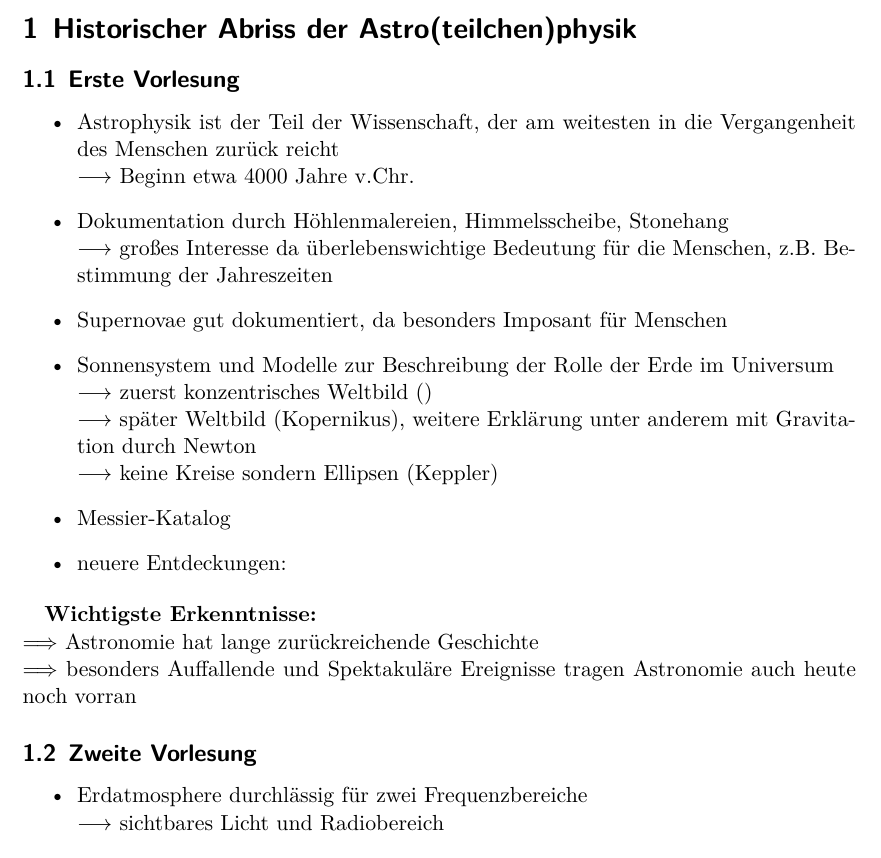
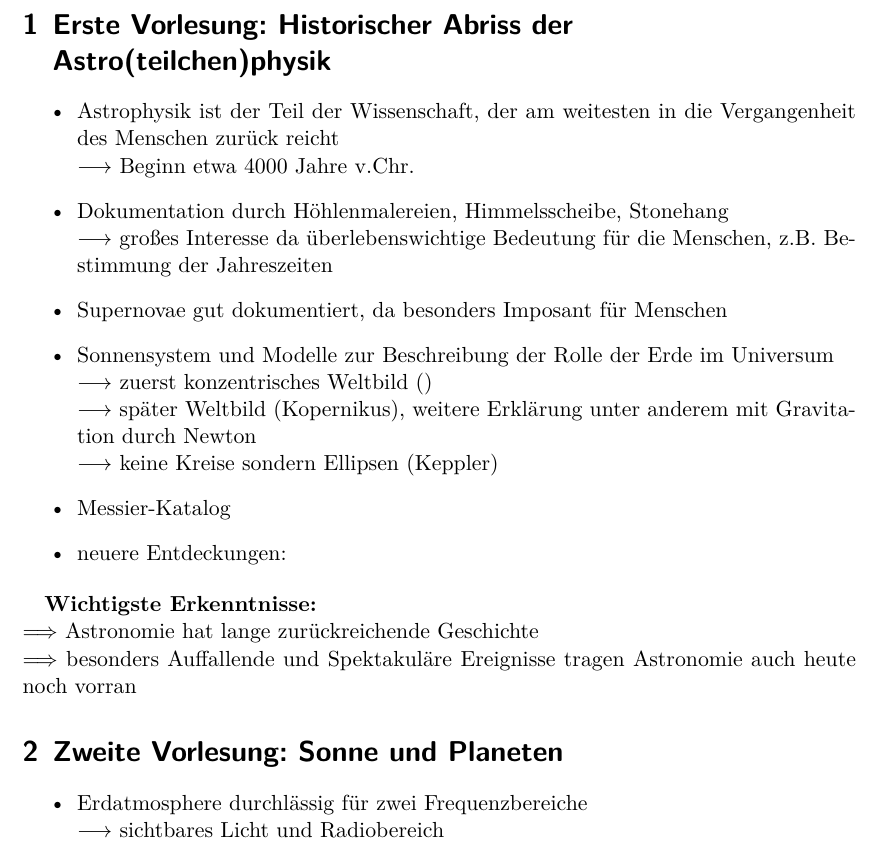
Before and after one commit to dontgoto/Astroteilchen-Zusammenfassung, a LaTeX document (Astroteilchen.tex, which reads teil1.tex): part of page 2 of 3, cut so that both start at the same text. Compiled offline with XeLaTeX.

Commit message:
Überschriften überarbeitet.

```diff
--- a/teil1.tex
+++ b/teil1.tex
@@ -1,6 +1,4 @@
-\section{Historischer Abriss der Astro(teilchen)physik}
-
-\subsection{Erste Vorlesung}
+\section{Erste Vorlesung: Historischer Abriss der Astro(teilchen)physik}
 \begin{itemize}
 \item Astrophysik ist der Teil der Wissenschaft, der am weitesten in die Vergangenheit des Menschen zurück reicht\\
       $\longrightarrow$ Beginn etwa 4000 Jahre v.Chr.
@@ -20,7 +18,7 @@
 $\Longrightarrow$ Astronomie hat lange zurückreichende Geschichte\\
 $\Longrightarrow$ besonders Auffallende und Spektakuläre Ereignisse tragen Astronomie auch heute noch vorran
 
-\subsection{Zweite Vorlesung}
+\section{Zweite Vorlesung: Sonne und Planeten}
 \begin{itemize}
 \item Erdatmosphere durchlässig für zwei Frequenzbereiche\\
 $\longrightarrow$ sichtbares Licht und Radiobereich
```
